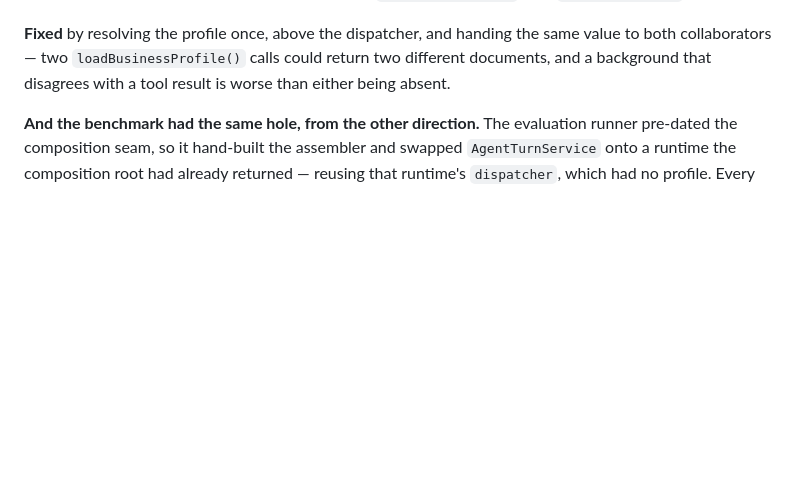
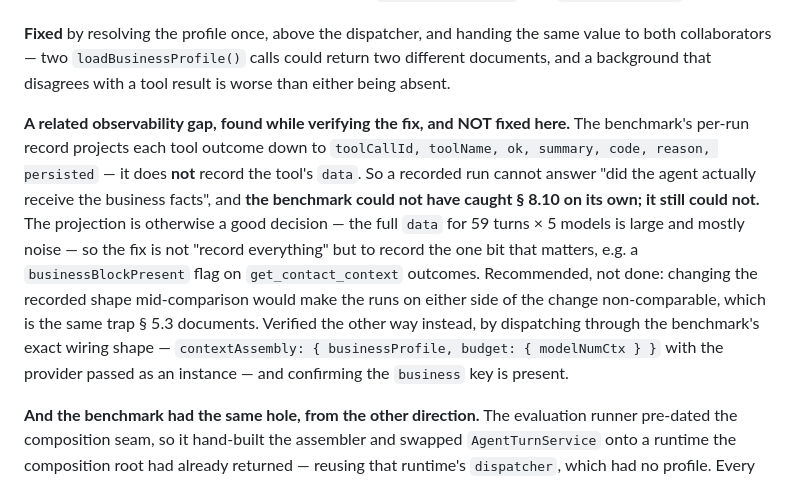
Before and after one commit to Afiksuissa12/schedule-ai-voice, a Markdown page: FOUNDER_REVIEW_MISSION_2_LOCAL_BRAIN.md, the part around the change. Rendered like a GitHub page; blank space fills up the shorter version.

Commit message:
docs(review): the benchmark could not have caught defect 2, and still cannot
Found while verifying the fix reaches the benchmark path. The per-run record
projects each tool outcome down to toolCallId, toolName, ok, summary, code,
reason and persisted - it does not record the tool's data. So a recorded run
cannot answer 'did the agent actually receive the business facts', which is
exactly the question defect 2 turns on.

Not fixed here, deliberately: the projection is otherwise right (full data for 59
turns x 5 models is large and mostly noise), and changing the recorded shape
mid-comparison would make runs on either side non-comparable - the same trap
section 5.3 documents. Recommended instead: a businessBlockPresent flag on
get_contact_context outcomes.

Verified the other way instead. The probe now also covers the benchmark's exact
wiring shape - provider passed as an instance via llm, contextAssembly carrying
businessProfile and an explicit modelNumCtx - and the business key is present.
That shape matters because a built provider's window is invisible to the
composition root, so it is the one case resolveContextBudget cannot check.

Co-Authored-By: Claude Opus 5 (1M context) <noreply@anthropic.com>

```diff
--- a/FOUNDER_REVIEW_MISSION_2_LOCAL_BRAIN.md
+++ b/FOUNDER_REVIEW_MISSION_2_LOCAL_BRAIN.md
@@ -1423,6 +1423,22 @@ tests/` returns zero hits, and nothing in the integrated tree called
 same value to both collaborators — two `loadBusinessProfile()` calls could return
 two different documents, and a background that disagrees with a tool result is
 worse than either being absent.
+
+**A related observability gap, found while verifying the fix, and NOT fixed here.**
+The benchmark's per-run record projects each tool outcome down to
+`toolCallId, toolName, ok, summary, code, reason, persisted` — it does **not**
+record the tool's `data`. So a recorded run cannot answer "did the agent actually
+receive the business facts", and **the benchmark could not have caught § 8.10 on
+its own; it still could not.** The projection is otherwise a good decision — the
+full `data` for 59 turns × 5 models is large and mostly noise — so the fix is not
+"record everything" but to record the one bit that matters, e.g. a
+`businessBlockPresent` flag on `get_contact_context` outcomes. Recommended, not
+done: changing the recorded shape mid-comparison would make the runs on either
+side of the change non-comparable, which is the same trap § 5.3 documents.
+Verified the other way instead, by dispatching through the benchmark's exact
+wiring shape — `contextAssembly: { businessProfile, budget: { modelNumCtx } }`
+with the provider passed as an instance — and confirming the `business` key is
+present.
 
 **And the benchmark had the same hole, from the other direction.** The evaluation
 runner pre-dated the composition seam, so it hand-built the assembler and swapped
```
